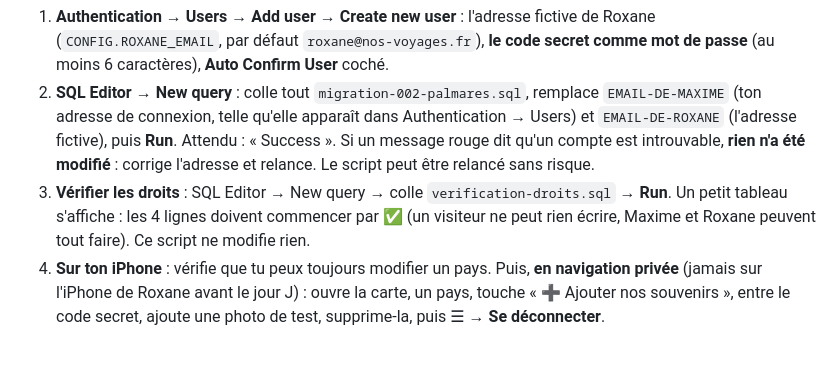
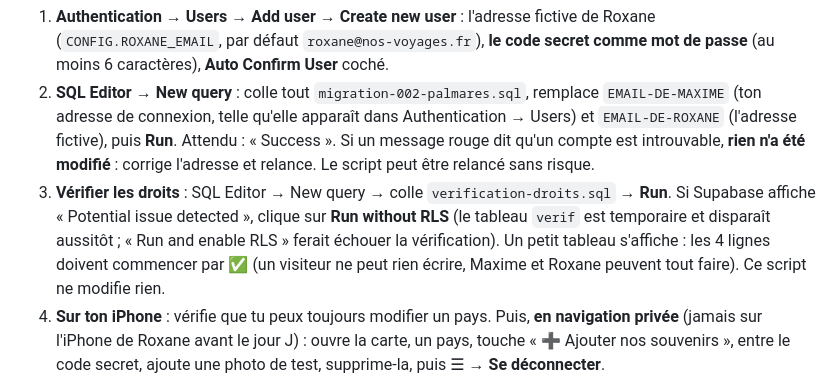
Before and after one commit to mplaa8/nos-voyages, a Markdown page: docs/02-guide-installation.md, the part around the change. GitHub-like rendering; blank space fills up the shorter version.

Commit message:
Guide : fenêtre « Potential issue detected » lors de la vérification des droits
Co-Authored-By: Claude Opus 5.5 <noreply@anthropic.com>
Claude-Session: https://claude.ai/code/session_01XKkyMed2RC86A3xkCtybDq

```diff
--- a/docs/02-guide-installation.md
+++ b/docs/02-guide-installation.md
@@ -51,7 +51,7 @@ Sur l'iPhone de ta femme : Safari → l'adresse → **Partager → Sur l'écran
 Pour une base installée avant octobre 2026 (sinon, rien à faire : `setup.sql` contient déjà tout).
 1. **Authentication → Users → Add user → Create new user** : l'adresse fictive de Roxane (`CONFIG.ROXANE_EMAIL`, par défaut `roxane@nos-voyages.fr`), **le code secret comme mot de passe** (au moins 6 caractères), **Auto Confirm User** coché.
 2. **SQL Editor → New query** : colle tout `migration-002-palmares.sql`, remplace `EMAIL-DE-MAXIME` (ton adresse de connexion, telle qu'elle apparaît dans Authentication → Users) et `EMAIL-DE-ROXANE` (l'adresse fictive), puis **Run**. Attendu : « Success ». Si un message rouge dit qu'un compte est introuvable, **rien n'a été modifié** : corrige l'adresse et relance. Le script peut être relancé sans risque.
-3. **Vérifier les droits** : SQL Editor → New query → colle `verification-droits.sql` → **Run**. Un petit tableau s'affiche : les 4 lignes doivent commencer par ✅ (un visiteur ne peut rien écrire, Maxime et Roxane peuvent tout faire). Ce script ne modifie rien.
+3. **Vérifier les droits** : SQL Editor → New query → colle `verification-droits.sql` → **Run**. Si Supabase affiche « Potential issue detected », clique sur **Run without RLS** (le tableau `verif` est temporaire et disparaît aussitôt ; « Run and enable RLS » ferait échouer la vérification). Un petit tableau s'affiche : les 4 lignes doivent commencer par ✅ (un visiteur ne peut rien écrire, Maxime et Roxane peuvent tout faire). Ce script ne modifie rien.
 4. **Sur ton iPhone** : vérifie que tu peux toujours modifier un pays. Puis, **en navigation privée** (jamais sur l'iPhone de Roxane avant le jour J) : ouvre la carte, un pays, touche « ➕ Ajouter nos souvenirs », entre le code secret, ajoute une photo de test, supprime-la, puis ☰ → **Se déconnecter**.
 
 Dans l'app : « Quitter » sort du mode édition sans déconnecter (les choix du palmarès restent possibles) ; « Se déconnecter » se trouve en bas de la liste ☰. Pour masquer le palmarès sans toucher à la base : `PALMARES_ACTIF = false` dans `index.html`.
```
